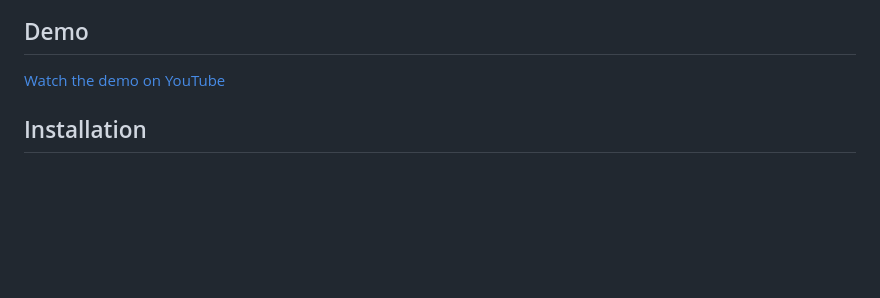
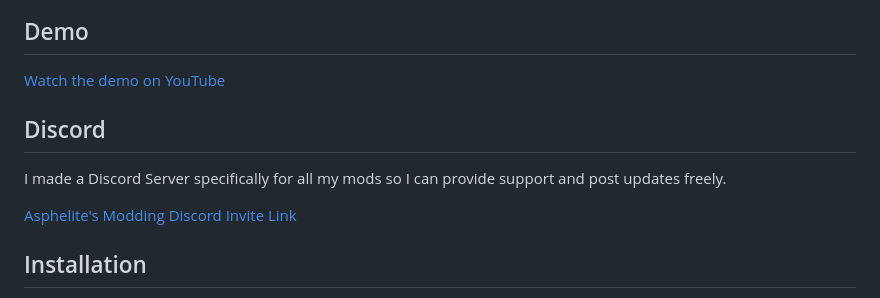
Before and after one commit to Asphelite/iRacing_Kapps_VirtualFlag_Overlay, a Markdown page: README.md, the part around the change. Drawn GitHub-style; blank space fills up the shorter version.

Commit message:
Update README.md
mention of the discord

```diff
--- a/README.md
+++ b/README.md
@@ -6,6 +6,12 @@ Features 14+ flag animations with intelligent queuing and split/compact display
 ## Demo
 
 [Watch the demo on YouTube](https://youtu.be/-9FrQy7Lx7M)
+
+## Discord
+
+I made a Discord Server specifically for all my mods so I can provide support and post updates freely.
+
+[Asphelite's Modding Discord Invite Link](https://discord.gg/rfqx7Wx7MB)
 
 <!-- ## Quick Start -->
 
```
